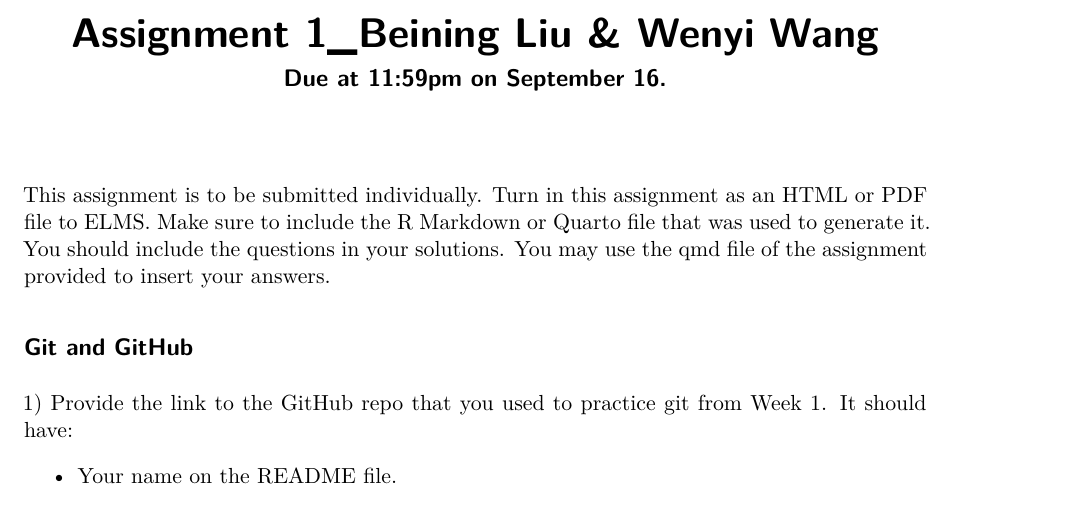
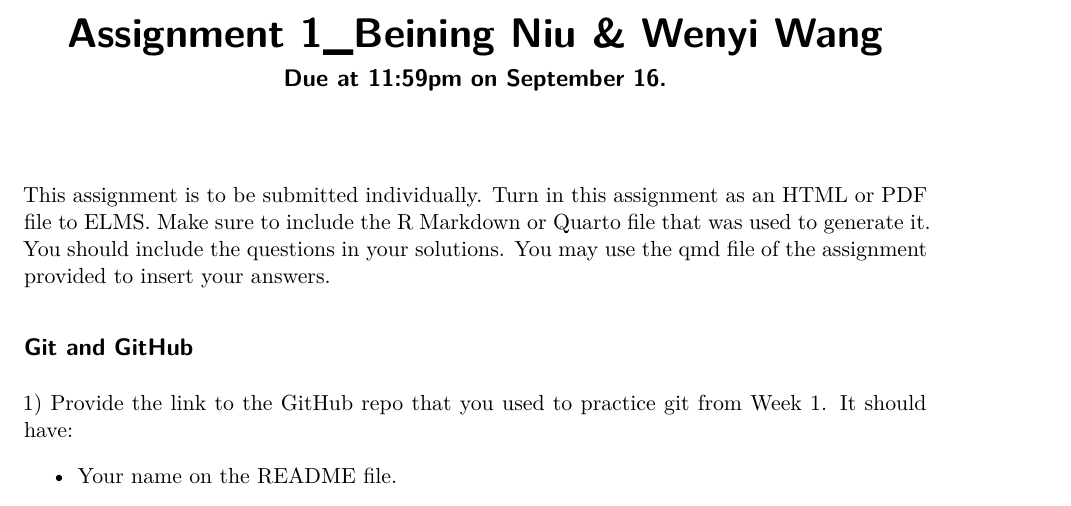
Before and after one commit to beining619/Niu-Wang-a1, a Quarto document (assignment1.qmd): part of page 1 of 8, cut so that both start at the same text. Rendered offline with R 4.5, knitr and Pandoc in place of Quarto, then LaTeX, with nearby package versions; some code elsewhere in the file could not run offline.

```diff
--- a/assignment1.qmd
+++ b/assignment1.qmd
@@ -1,5 +1,5 @@
 ---
-title: "Assignment 1_Beining Liu & Wenyi Wang"
+title: "Assignment 1_Beining Niu & Wenyi Wang"
 subtitle: "Due at 11:59pm on September 16."
 format: pdf
 editor: visual
```
